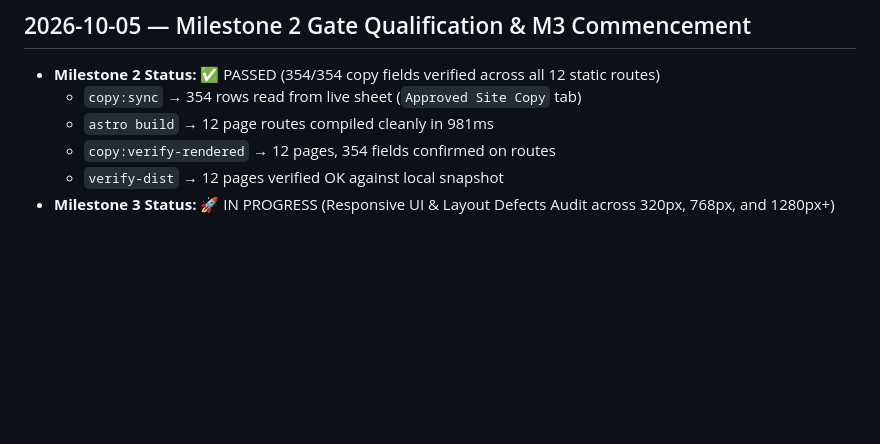
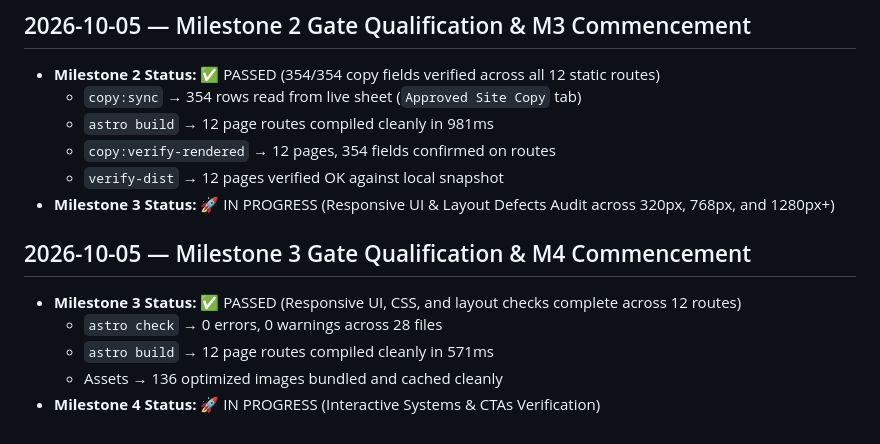
Before and after one commit to jkbrooks1/biketourfrance, a Markdown page: docs/BUILD_LOG.md, the part around the change. GitHub-like rendering; blank space fills up the shorter version.

Commit message:
docs(build-log): qualify Milestone 3 pass and mark Milestone 4 in progress

```diff
--- a/docs/BUILD_LOG.md
+++ b/docs/BUILD_LOG.md
@@ -1558,3 +1558,10 @@ verify-dist: 12 pages OK
   - `copy:verify-rendered` → 12 pages, 354 fields confirmed on routes
   - `verify-dist` → 12 pages verified OK against local snapshot
 - **Milestone 3 Status:** 🚀 IN PROGRESS (Responsive UI & Layout Defects Audit across 320px, 768px, and 1280px+)
+
+## 2026-10-05 — Milestone 3 Gate Qualification & M4 Commencement
+- **Milestone 3 Status:** ✅ PASSED (Responsive UI, CSS, and layout checks complete across 12 routes)
+  - `astro check` → 0 errors, 0 warnings across 28 files
+  - `astro build` → 12 page routes compiled cleanly in 571ms
+  - Assets → 136 optimized images bundled and cached cleanly
+- **Milestone 4 Status:** 🚀 IN PROGRESS (Interactive Systems & CTAs Verification)
```
